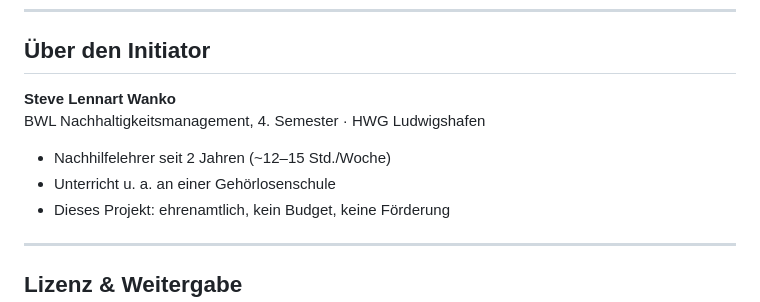
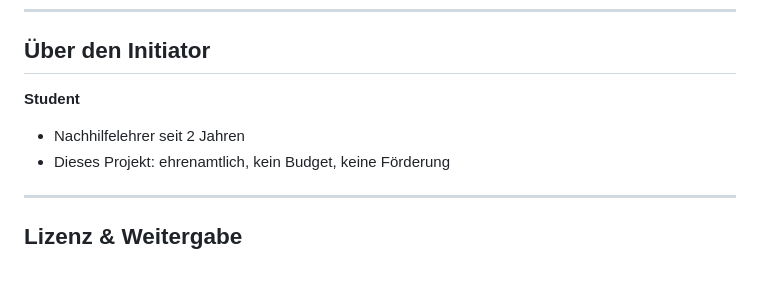
Before and after one commit to wnk8/lernbruecke, a Markdown page: README.md, the part around the change. Rendered like a GitHub page; blank space fills up the shorter version.

Commit message:
Update initiator section in README
Removed specific details about the initiator's background.

```diff
--- a/README.md
+++ b/README.md
@@ -86,11 +86,9 @@ lernbruecke/
 
 ## Über den Initiator
 
-**Steve Lennart Wanko**
-BWL Nachhaltigkeitsmanagement, 4. Semester · HWG Ludwigshafen
+**Student**
 
-- Nachhilfelehrer seit 2 Jahren (~12–15 Std./Woche)
-- Unterricht u. a. an einer Gehörlosenschule
+- Nachhilfelehrer seit 2 Jahren
 - Dieses Projekt: ehrenamtlich, kein Budget, keine Förderung
 
 ---
```
